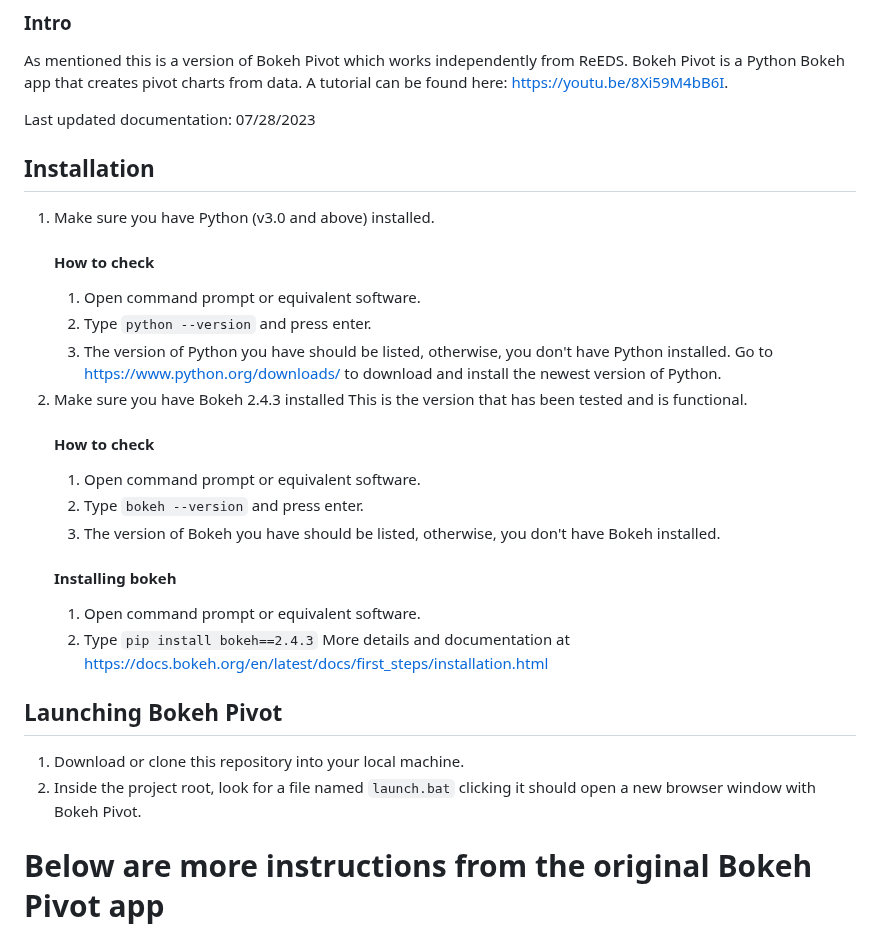
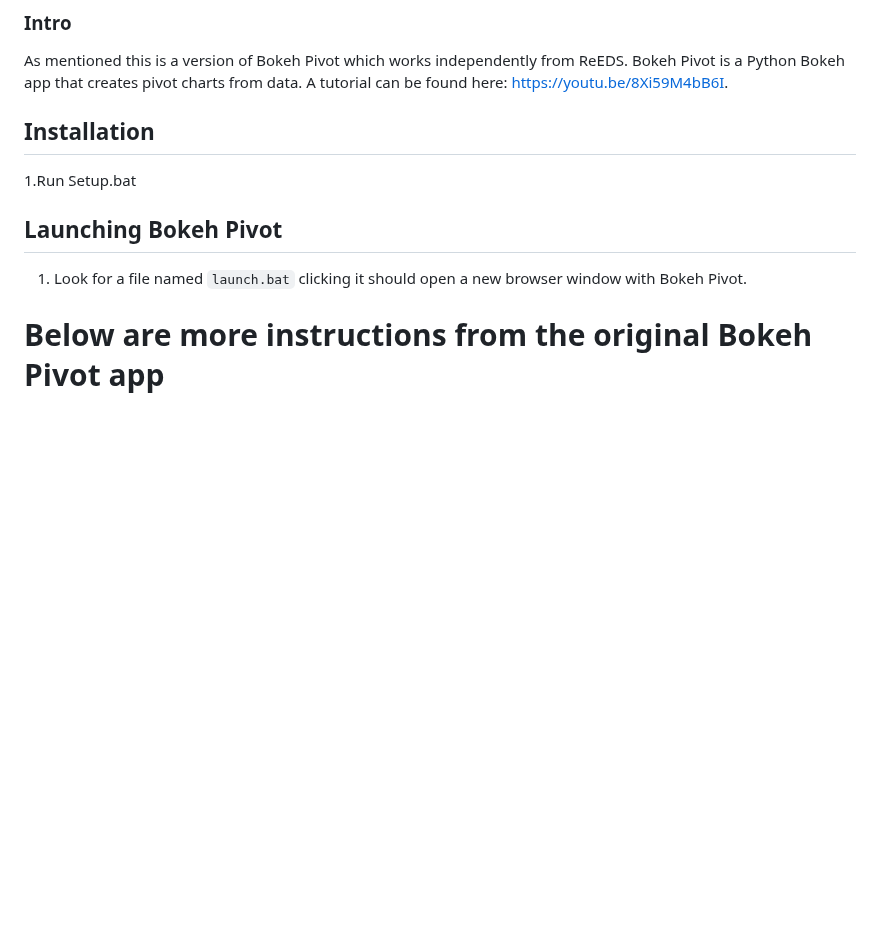
Before and after one commit to SM9276/CSV2BokehPivot, a Markdown page: X2BokehPivot/README.md, the part around the change. Drawn GitHub-style; blank space fills up the shorter version.

````diff
--- a/X2BokehPivot/README.md
+++ b/X2BokehPivot/README.md
@@ -3,28 +3,12 @@
 ### Intro
 As mentioned this is a version of Bokeh Pivot which works independently from ReEDS. Bokeh Pivot is a Python Bokeh app that creates pivot charts from data. A tutorial can be found here: https://youtu.be/8Xi59M4bB6I.
 
-Last updated documentation: 07/28/2023
 
 ## Installation
-1. Make sure you have Python (v3.0 and above) installed.
-   #### How to check
-     1. Open command prompt or equivalent software.
-     2. Type ```python --version``` and press enter.
-     3. The version of Python you have should be listed, otherwise, you don't have Python installed. Go to https://www.python.org/downloads/ to download and install the newest version of Python.
-2. Make sure you have Bokeh 2.4.3 installed
-   This is the version that has been tested and is functional.
-   #### How to check
-   1. Open command prompt or equivalent software.
-   2. Type ```bokeh --version``` and press enter.
-   3. The version of Bokeh you have should be listed, otherwise, you don't have Bokeh installed.
-   #### Installing bokeh
-   1. Open command prompt or equivalent software.
-   2. Type ```pip install bokeh==2.4.3```
-   More details and documentation at https://docs.bokeh.org/en/latest/docs/first_steps/installation.html
+1.Run Setup.bat
 
 ## Launching Bokeh Pivot
-1. Download or clone this repository into your local machine.
-2. Inside the project root, look for a file named ```launch.bat``` clicking it should open a new browser window with Bokeh Pivot.
+1. Look for a file named ```launch.bat``` clicking it should open a new browser window with Bokeh Pivot.
 
 
 Below are more instructions from the original Bokeh Pivot app
````
